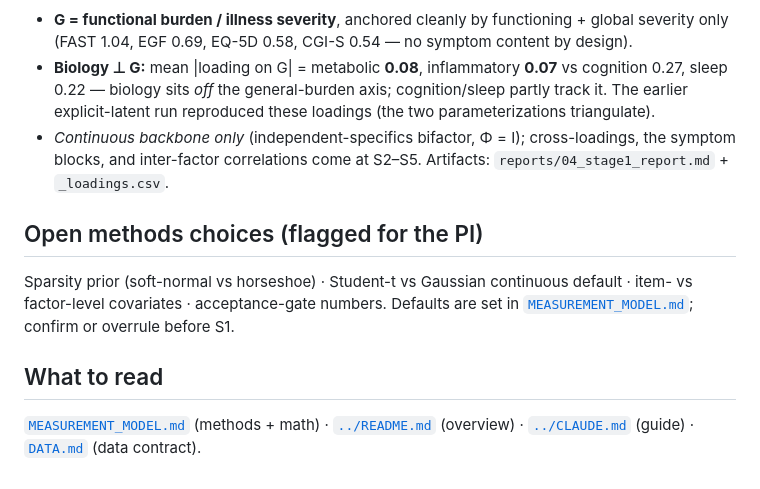
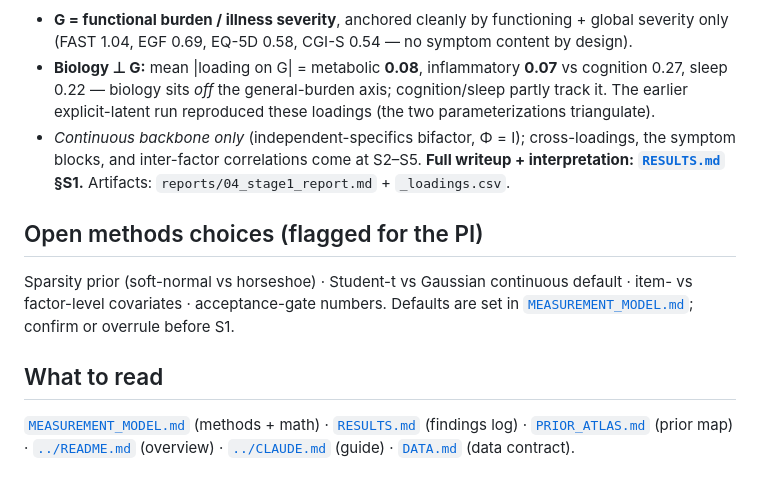
Before and after one commit to AndriiKulakovskyi/face-trans-diagnostic-phenotypes, a Markdown page: docs/STATE.md, the part around the change. GitHub-like rendering.

```diff
--- a/docs/STATE.md
+++ b/docs/STATE.md
@@ -53,7 +53,8 @@ Marginalized (Woodbury) bifactor, NumPyro/JAX-CPU: **R-hat 1.010 · ESS 1,939 ·
   sleep 0.22 — biology sits *off* the general-burden axis; cognition/sleep partly track it. The earlier
   explicit-latent run reproduced these loadings (the two parameterizations triangulate).
 - *Continuous backbone only* (independent-specifics bifactor, Φ = I); cross-loadings, the symptom blocks,
-  and inter-factor correlations come at S2–S5. Artifacts: `reports/04_stage1_report.md` + `_loadings.csv`.
+  and inter-factor correlations come at S2–S5. **Full writeup + interpretation:
+  [`RESULTS.md`](RESULTS.md) §S1.** Artifacts: `reports/04_stage1_report.md` + `_loadings.csv`.
 
 ## Open methods choices (flagged for the PI)
 
@@ -63,5 +64,6 @@ factor-level covariates · acceptance-gate numbers. Defaults are set in
 
 ## What to read
 
-[`MEASUREMENT_MODEL.md`](MEASUREMENT_MODEL.md) (methods + math) · [`../README.md`](../README.md) (overview)
-· [`../CLAUDE.md`](../CLAUDE.md) (guide) · [`DATA.md`](DATA.md) (data contract).
+[`MEASUREMENT_MODEL.md`](MEASUREMENT_MODEL.md) (methods + math) · [`RESULTS.md`](RESULTS.md) (findings log)
+· [`PRIOR_ATLAS.md`](PRIOR_ATLAS.md) (prior map) · [`../README.md`](../README.md) (overview) ·
+[`../CLAUDE.md`](../CLAUDE.md) (guide) · [`DATA.md`](DATA.md) (data contract).
```
Also changed, not shown: docs/RESULTS.md (added, +122 -0 lines).
